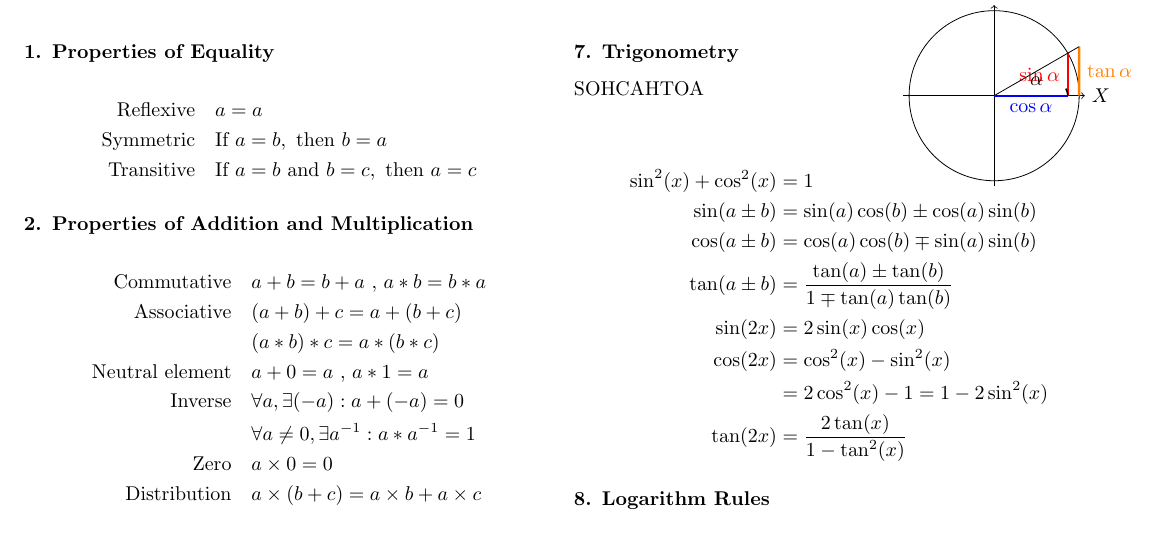
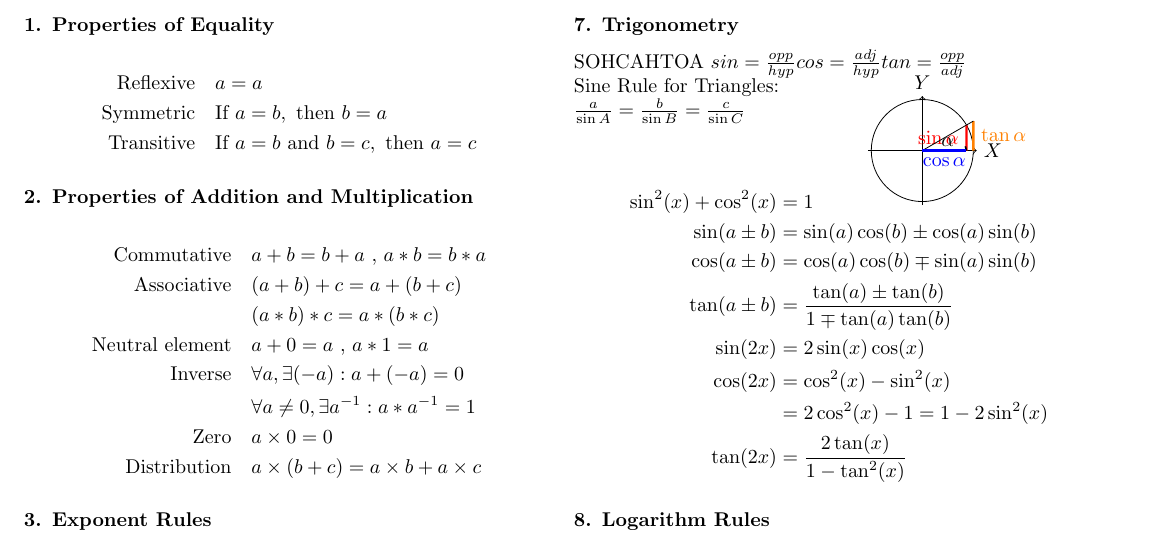
Before and after one commit to cdevr/cheatsheets, a LaTeX document (math/cheatsheet.tex): part of page 1 of 2, cut so that both start at the same text. Compiled offline with pdfLaTeX.

Commit message:
Add sine rule and SOHCAHTOA explanation

```diff
--- a/math/cheatsheet.tex
+++ b/math/cheatsheet.tex
@@ -60,8 +60,10 @@ a^2 - b^2 &= (a + b)(a - b) \\
 \end{align*}
 
 \subsubsection*{7. Trigonometry}
-SOHCAHTOA
-\begin{tikzpicture}[scale=0.5, overlay, shift={(10cm,0)}]
+SOHCAHTOA $sin = \frac{opp}{hyp} cos = \frac{adj}{hyp} tan = \frac{opp}{adj}$ \\
+Sine Rule for Triangles: \\
+$ \frac{a}{\sin A} = \frac{b}{\sin B} = \frac{c}{\sin C} $
+\begin{tikzpicture}[scale=0.3, overlay, shift={(10cm,-2cm)}]
   % Draw the unit circle
   \draw (0,0) coordinate (O) circle [radius=3cm];
 
```
